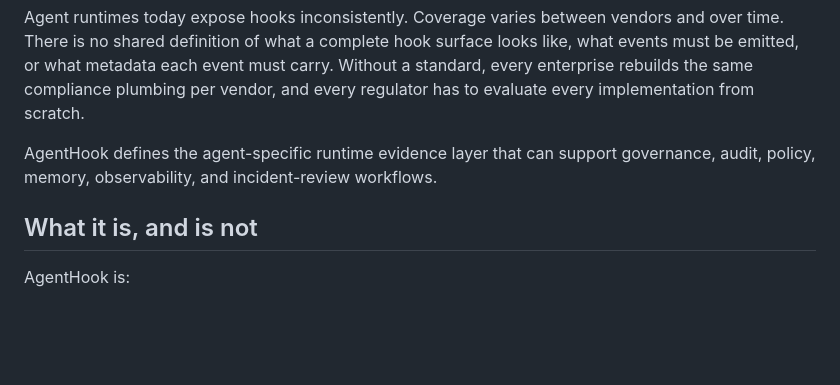
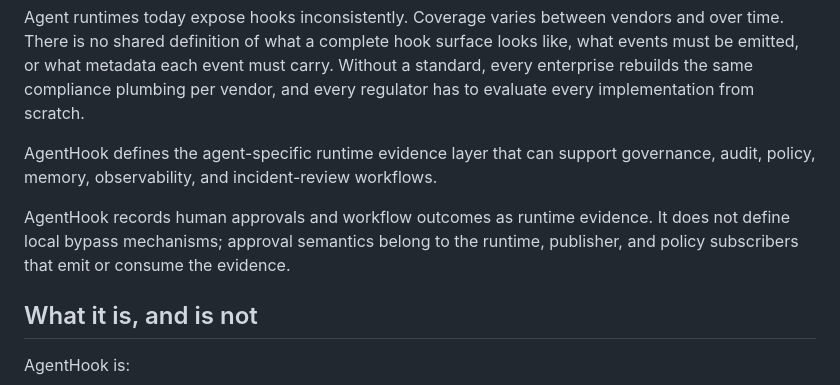
Before and after one commit to agentic-thinking/agenthook, a Markdown page: README.md, the part around the change. GitHub-like rendering; blank space fills up the shorter version.

Commit message:
Clarify approval evidence wording
Signed-off-by: Agentic Thinking <devteam@agenticthinking.uk>

```diff
--- a/README.md
+++ b/README.md
@@ -20,6 +20,8 @@ AI governance frameworks increasingly depend on runtime evidence, not just polic
 Agent runtimes today expose hooks inconsistently. Coverage varies between vendors and over time. There is no shared definition of what a complete hook surface looks like, what events must be emitted, or what metadata each event must carry. Without a standard, every enterprise rebuilds the same compliance plumbing per vendor, and every regulator has to evaluate every implementation from scratch.
 
 AgentHook defines the agent-specific runtime evidence layer that can support governance, audit, policy, memory, observability, and incident-review workflows.
+
+AgentHook records human approvals and workflow outcomes as runtime evidence. It does not define local bypass mechanisms; approval semantics belong to the runtime, publisher, and policy subscribers that emit or consume the evidence.
 
 ## What it is, and is not
 
```
Also changed, not shown: PROPOSALS/AHP-004-runtime-attestation.md (+1 -1 lines), SECURITY.md (+1 -1 lines).
